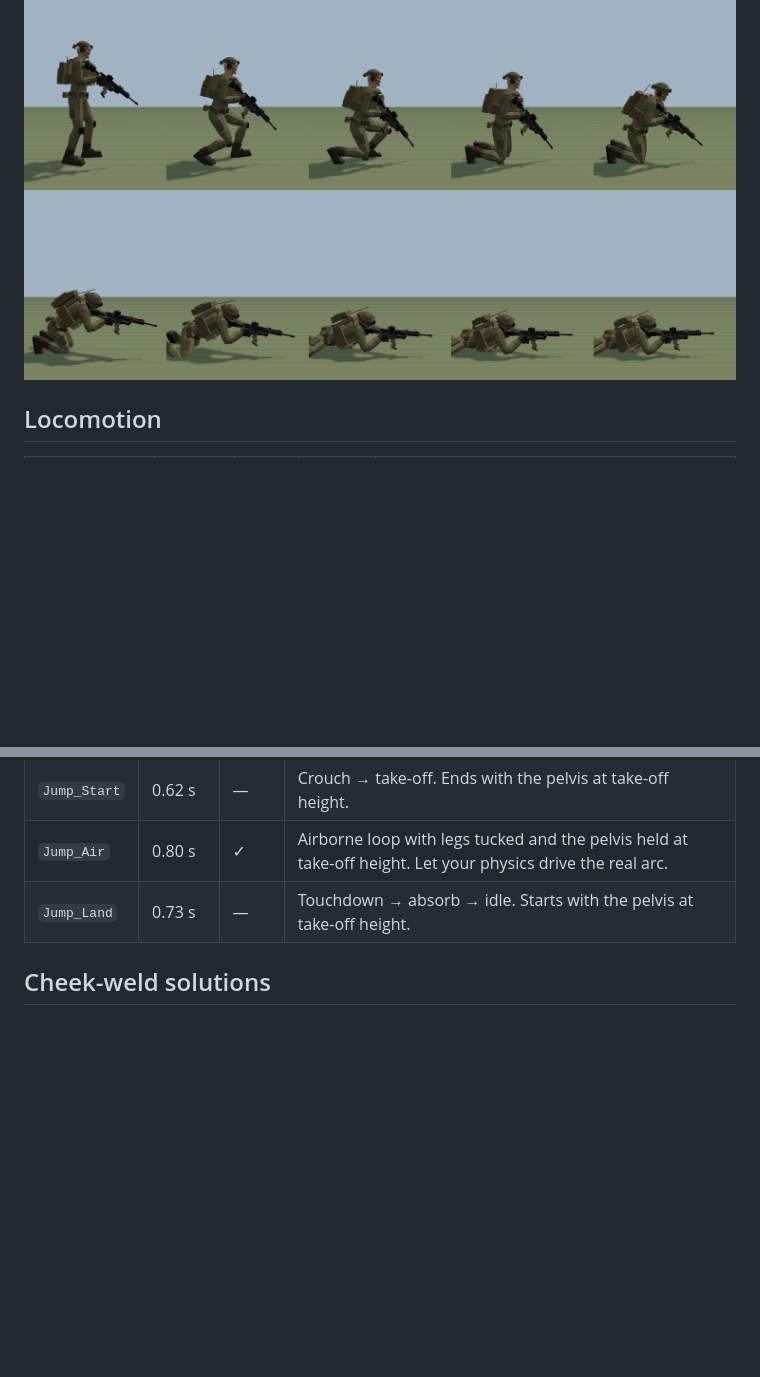
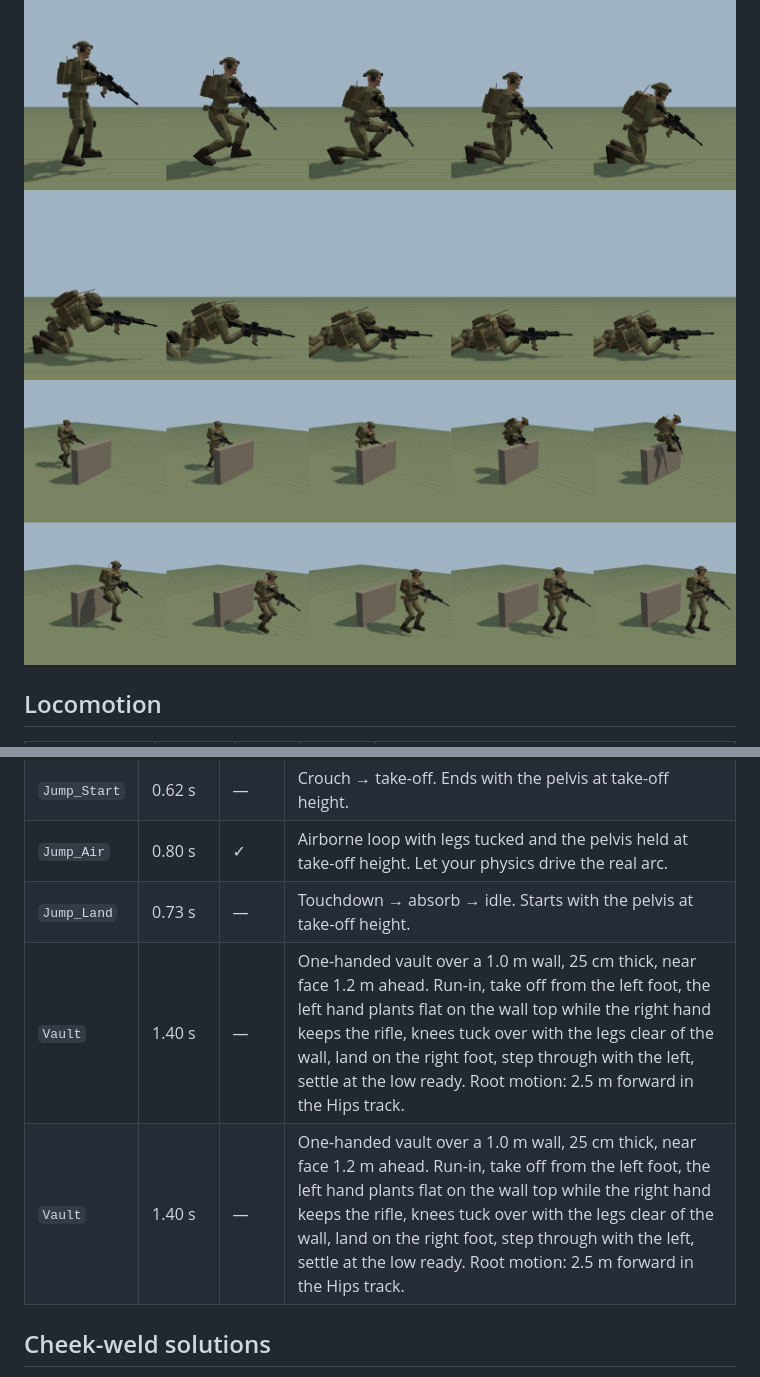
Before and after one commit to 5panners/Soldier, a Markdown page: docs/ANIMATIONS.md, 2 parts joined by grey strips. Rendered like a GitHub page; pictures changed too: docs/images/vault.png (added); blank space fills up the shorter version.

```diff
--- a/docs/ANIMATIONS.md
+++ b/docs/ANIMATIONS.md
@@ -11,6 +11,7 @@ Vertical motion (gait bob, jump arc) is baked into `Hips.position`.
 ![crouch walk](images/crouch_walk.png)
 ![crawl](images/crawl.png)
 ![stand to prone](images/stand_to_prone.png)
+![vault](images/vault.png)
 
 ## Locomotion
 
@@ -69,6 +70,8 @@ These start and end exactly on the corresponding stance frames, so they chain wi
 | `Jump_Start` | 0.62 s | — | Crouch → take-off. Ends with the pelvis at take-off height. |
 | `Jump_Air` | 0.80 s | ✓ | Airborne loop with legs tucked and the pelvis held at take-off height. Let your physics drive the real arc. |
 | `Jump_Land` | 0.73 s | — | Touchdown → absorb → idle. Starts with the pelvis at take-off height. |
+| `Vault` | 1.40 s | — | One-handed vault over a 1.0 m wall, 25 cm thick, near face 1.2 m ahead. Run-in, take off from the left foot, the left hand plants flat on the wall top while the right hand keeps the rifle, knees tuck over with the legs clear of the wall, land on the right foot, step through with the left, settle at the low ready. Root motion: 2.5 m forward in the Hips track. |
+| `Vault` | 1.40 s | — | One-handed vault over a 1.0 m wall, 25 cm thick, near face 1.2 m ahead. Run-in, take off from the left foot, the left hand plants flat on the wall top while the right hand keeps the rifle, knees tuck over with the legs clear of the wall, land on the right foot, step through with the left, settle at the low ready. Root motion: 2.5 m forward in the Hips track. |
 
 ## Cheek-weld solutions
 
```
Also changed, not shown: README.md (+5 -4 lines), 9 other files.
